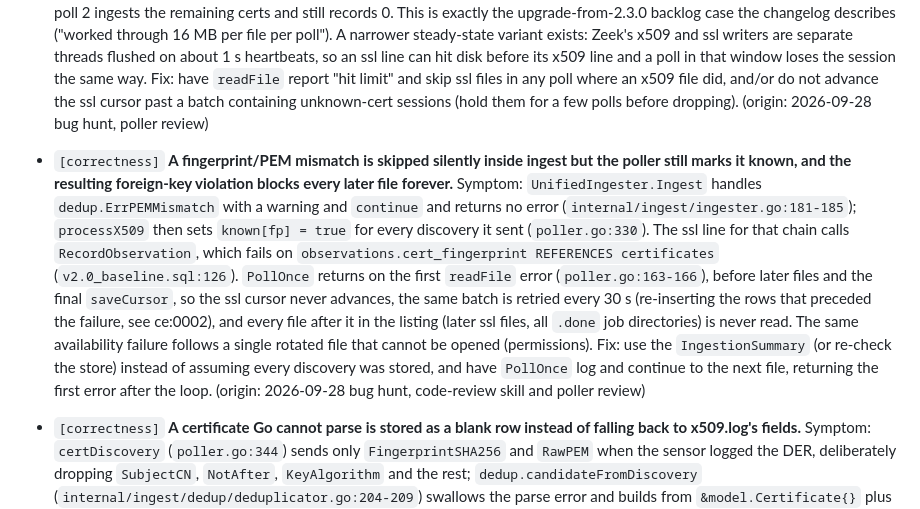
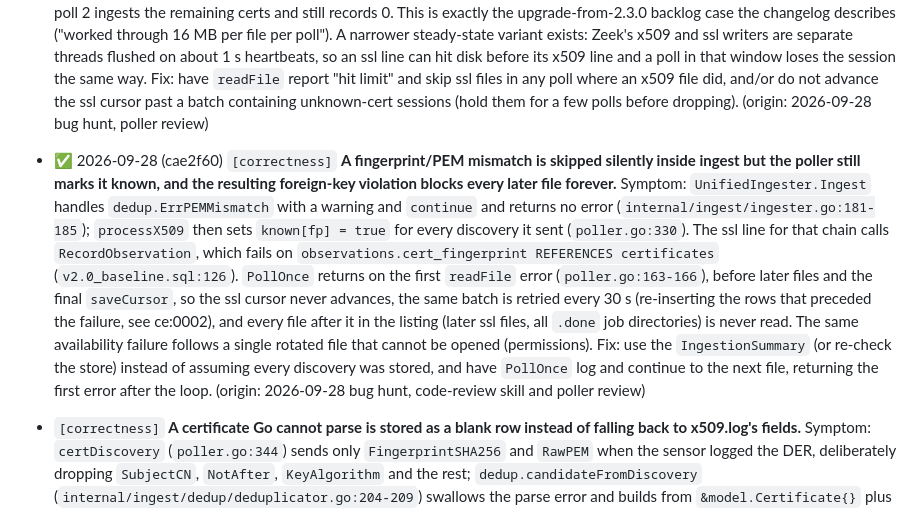
Before and after one commit to net4n6-dev/cipherflag, a Markdown page: docs/roadmap.md, the part around the change. Drawn GitHub-style.

Commit message:
docs(roadmap): mark ce:0004 delivered in cae2f60

```diff
--- a/docs/roadmap.md
+++ b/docs/roadmap.md
@@ -27,7 +27,7 @@ Found by a three-reviewer pass over `fix/2.3.1-zeek-ingest` (the five commits on
 
 - `[correctness]` **ssl sessions are silently lost when the x509 backlog exceeds the 16 MB per-file cap in the same poll.** Symptom: "x509 before ssl" (`poller.go:84`) holds only within one poll, but each file is read through `io.LimitReader(fh, maxReadPerFile)` (`poller.go:257`) with no signal back to `PollOnce` (`:163-166`) that the cap was hit. So an `x509.log` backlog past the cap is not fully read before `ssl.log` is read; ssl lines that reference certs not yet ingested count as `observations_unknown_cert` (`:375-381`) and the ssl cursor advances past them for good. Reproduced: x509.log of 16 MB plus a few lines whose last cert is referenced by ssl.log; poll 1 ingests 4098 certs and records 0 observations with 1 unknown; poll 2 ingests the remaining certs and still records 0. This is exactly the upgrade-from-2.3.0 backlog case the changelog describes ("worked through 16 MB per file per poll"). A narrower steady-state variant exists: Zeek's x509 and ssl writers are separate threads flushed on about 1 s heartbeats, so an ssl line can hit disk before its x509 line and a poll in that window loses the session the same way. Fix: have `readFile` report "hit limit" and skip ssl files in any poll where an x509 file did, and/or do not advance the ssl cursor past a batch containing unknown-cert sessions (hold them for a few polls before dropping). (origin: 2026-09-28 bug hunt, poller review) <!-- ce:0003 -->
 
-- `[correctness]` **A fingerprint/PEM mismatch is skipped silently inside ingest but the poller still marks it known, and the resulting foreign-key violation blocks every later file forever.** Symptom: `UnifiedIngester.Ingest` handles `dedup.ErrPEMMismatch` with a warning and `continue` and returns no error (`internal/ingest/ingester.go:181-185`); `processX509` then sets `known[fp] = true` for every discovery it sent (`poller.go:330`). The ssl line for that chain calls `RecordObservation`, which fails on `observations.cert_fingerprint REFERENCES certificates` (`v2.0_baseline.sql:126`). `PollOnce` returns on the first `readFile` error (`poller.go:163-166`), before later files and the final `saveCursor`, so the ssl cursor never advances, the same batch is retried every 30 s (re-inserting the rows that preceded the failure, see ce:0002), and every file after it in the listing (later ssl files, all `.done` job directories) is never read. The same availability failure follows a single rotated file that cannot be opened (permissions). Fix: use the `IngestionSummary` (or re-check the store) instead of assuming every discovery was stored, and have `PollOnce` log and continue to the next file, returning the first error after the loop. (origin: 2026-09-28 bug hunt, code-review skill and poller review) <!-- ce:0004 -->
+- ✅ 2026-09-28 (cae2f60) `[correctness]` **A fingerprint/PEM mismatch is skipped silently inside ingest but the poller still marks it known, and the resulting foreign-key violation blocks every later file forever.** Symptom: `UnifiedIngester.Ingest` handles `dedup.ErrPEMMismatch` with a warning and `continue` and returns no error (`internal/ingest/ingester.go:181-185`); `processX509` then sets `known[fp] = true` for every discovery it sent (`poller.go:330`). The ssl line for that chain calls `RecordObservation`, which fails on `observations.cert_fingerprint REFERENCES certificates` (`v2.0_baseline.sql:126`). `PollOnce` returns on the first `readFile` error (`poller.go:163-166`), before later files and the final `saveCursor`, so the ssl cursor never advances, the same batch is retried every 30 s (re-inserting the rows that preceded the failure, see ce:0002), and every file after it in the listing (later ssl files, all `.done` job directories) is never read. The same availability failure follows a single rotated file that cannot be opened (permissions). Fix: use the `IngestionSummary` (or re-check the store) instead of assuming every discovery was stored, and have `PollOnce` log and continue to the next file, returning the first error after the loop. (origin: 2026-09-28 bug hunt, code-review skill and poller review) <!-- ce:0004 -->
 
 - `[correctness]` **A certificate Go cannot parse is stored as a blank row instead of falling back to x509.log's fields.** Symptom: `certDiscovery` (`poller.go:344`) sends only `FingerprintSHA256` and `RawPEM` when the sensor logged the DER, deliberately dropping `SubjectCN`, `NotAfter`, `KeyAlgorithm` and the rest; `dedup.candidateFromDiscovery` (`internal/ingest/dedup/deduplicator.go:204-209`) swallows the parse error and builds from `&model.Certificate{}` plus the (now empty) discovery fields. Scenario: Zeek (OpenSSL) logs a certificate Go's `x509.ParseCertificate` rejects (negative serial, malformed SAN or UTF-8, duplicate extension): the row has an empty CN, zero `not_after`, empty algorithms and an unparseable `raw_pem`, `incompleteCert` stays true so every re-sighting re-parses forever. Fix: parse the PEM in `certDiscovery` (as `ct.BuildCertDiscovery` does) and fall back to `zeek.MapX509ToCertificate` fields on failure. (origin: 2026-09-28 bug hunt, code-review skill) <!-- ce:0005 -->
 
```
